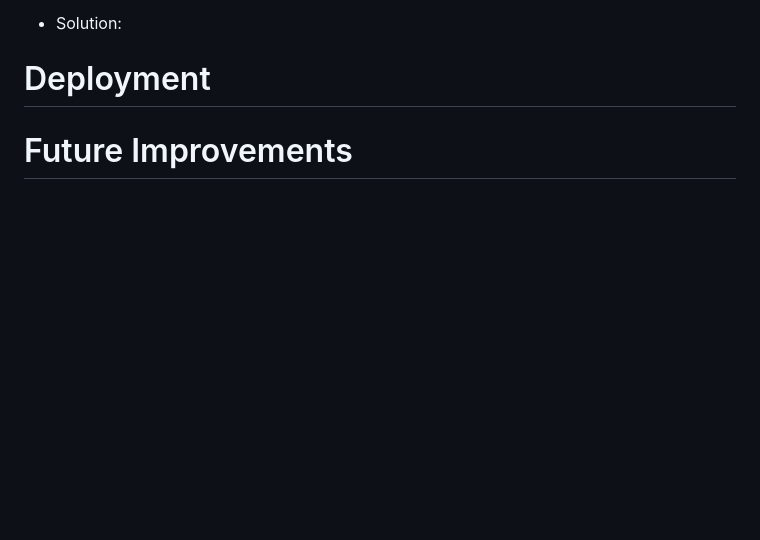
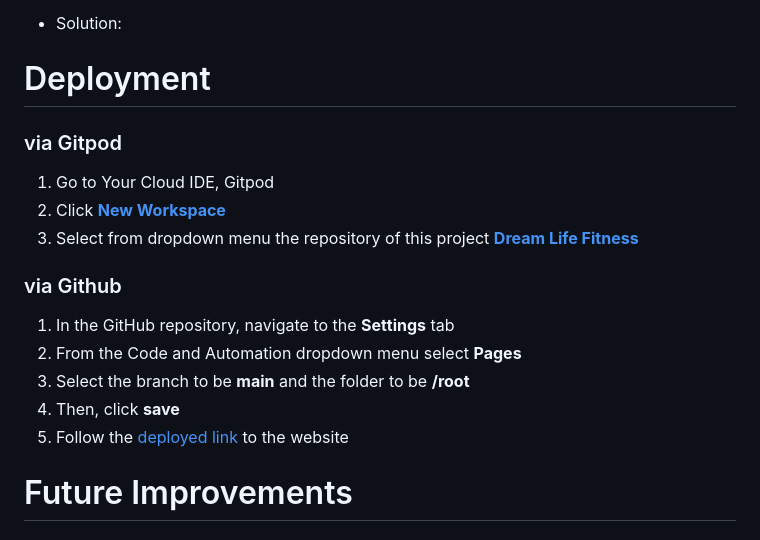
Before and after one commit to evapalatou/dream-life-fitness, a Markdown page: README.md, the part around the change. Rendered like a GitHub page; blank space fills up the shorter version.

Commit message:
Update deployment section of README file

```diff
--- a/README.md
+++ b/README.md
@@ -211,6 +211,17 @@ Contact Page
 
 
 # Deployment
+### via Gitpod
+1. Go to Your Cloud IDE, Gitpod
+2. Click <a href="https://codeinstitute-ide.net/new" target="_blank">**New Workspace**</a>
+3. Select from dropdown menu the repository of this project <a href="https://github.com/evapalatou/dream-life-fitness" target="_blank">**Dream Life Fitness**</a>
+
+### via Github
+1. In the GitHub repository, navigate to the **Settings** tab
+2. From the Code and Automation dropdown menu select **Pages**
+3. Select the branch to be **main** and the folder to be **/root**
+4. Then, click **save**
+5. Follow the <a href="https://evapalatou.github.io/dream-life-fitness/" target="_blank">deployed link</a> to the website
 
 # Future Improvements
 
```
